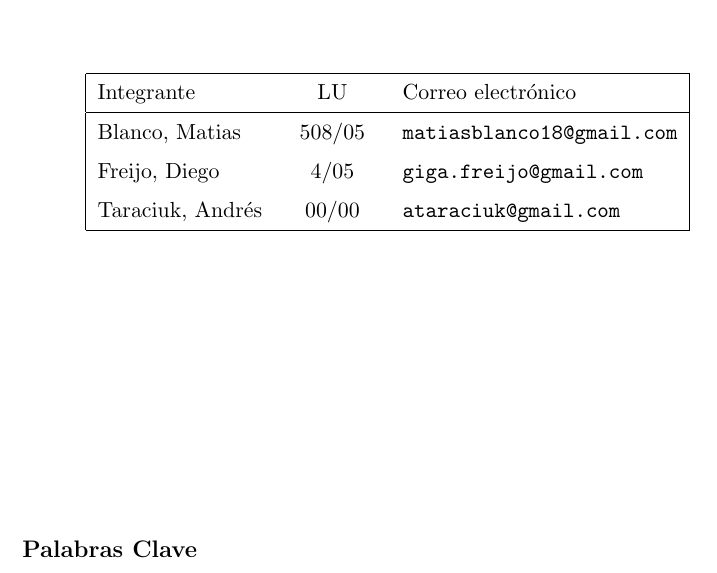
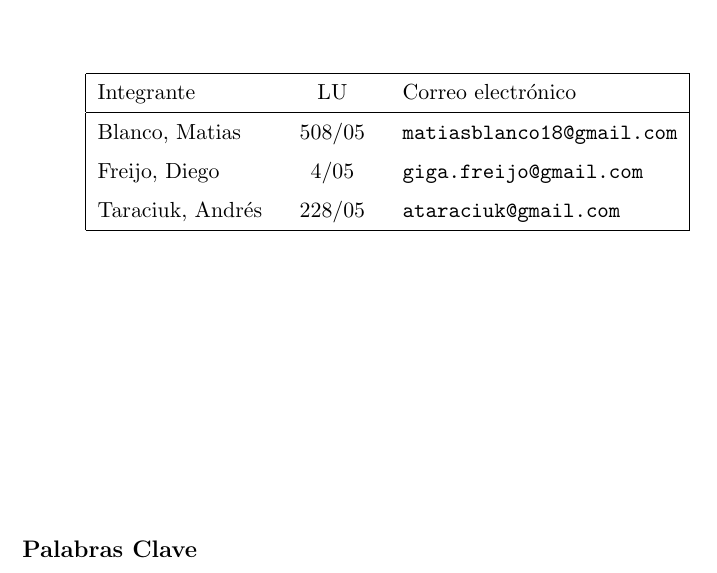
Before and after one commit to diegofreijo/tp-seginf, a LaTeX document (informe/informe.tex): part of page 1 of 8, cut so that both start at the same text. Compiled offline with pdfLaTeX.

Commit message:
mi libreta :)

```diff
--- a/informe/informe.tex
+++ b/informe/informe.tex
@@ -58,7 +58,7 @@
 \subtitulo{Trabajo Pr'actico de Investigaci'on}
 \integrante{Blanco, Matias}{508/05}{matiasblanco18@gmail.com}
 \integrante{Freijo, Diego}{4/05}{giga.freijo@gmail.com}
-\integrante{Taraciuk, Andr'es}{00/00}{ataraciuk@gmail.com}
+\integrante{Taraciuk, Andr'es}{228/05}{ataraciuk@gmail.com}
 \maketitle
 
 \subsection*{Palabras Clave}
```
